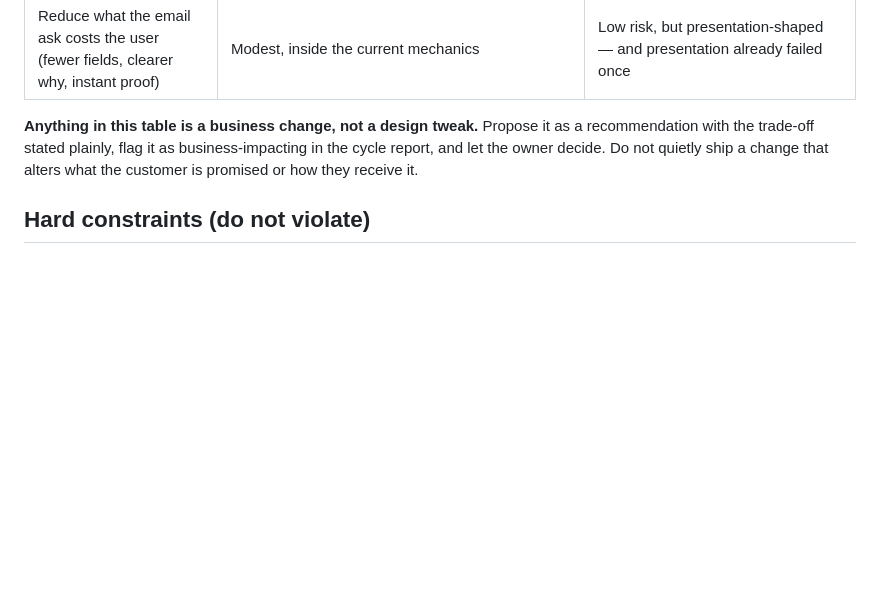
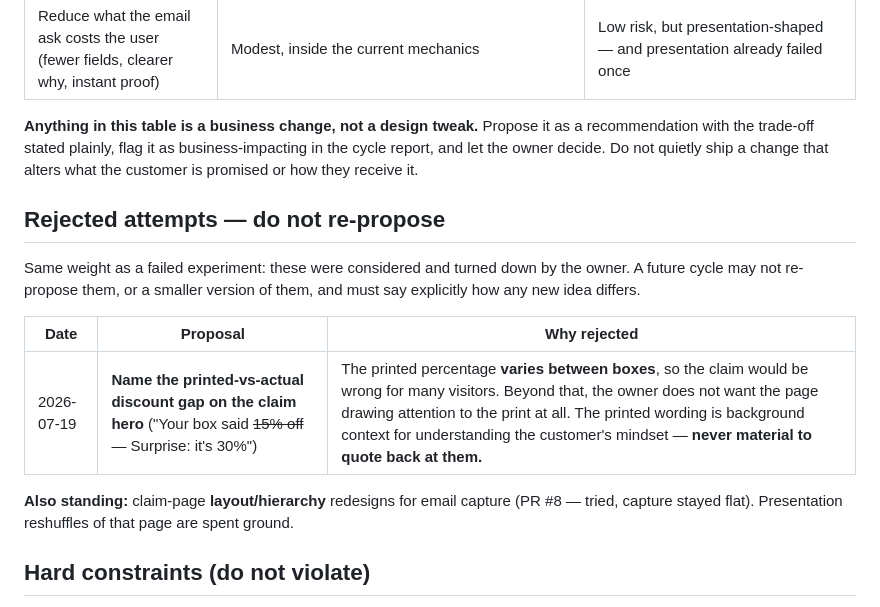
Before and after one commit to partners-dot/crochet-friends, a Markdown page: FUNNEL_CONTEXT.md, the part around one of its changes. Rendered like a GitHub page; blank space fills up the shorter version.

```diff
--- a/FUNNEL_CONTEXT.md
+++ b/FUNNEL_CONTEXT.md
@@ -127,6 +149,19 @@ recommendation with the trade-off stated plainly, flag it as business-impacting
 cycle report, and let the owner decide. Do not quietly ship a change that alters what the
 customer is promised or how they receive it.
 
+## Rejected attempts — do not re-propose
+
+Same weight as a failed experiment: these were considered and turned down by the owner.
+A future cycle may not re-propose them, or a smaller version of them, and must say
+explicitly how any new idea differs.
+
+| Date | Proposal | Why rejected |
+|---|---|---|
+| 2026-07-19 | **Name the printed-vs-actual discount gap on the claim hero** ("Your box said ~~15% off~~ — Surprise: it's 30%") | The printed percentage **varies between boxes**, so the claim would be wrong for many visitors. Beyond that, the owner does not want the page drawing attention to the print at all. The printed wording is background context for understanding the customer's mindset — **never material to quote back at them.** |
+
+**Also standing:** claim-page **layout/hierarchy** redesigns for email capture (PR #8 —
+tried, capture stayed flat). Presentation reshuffles of that page are spent ground.
+
 ## Hard constraints (do not violate)
 
 - **Amazon TOS:** review asks say "honest review". Never offer or imply any incentive in
```
Also changed, not shown: other parts of FUNNEL_CONTEXT.md (+44 -22 lines).
